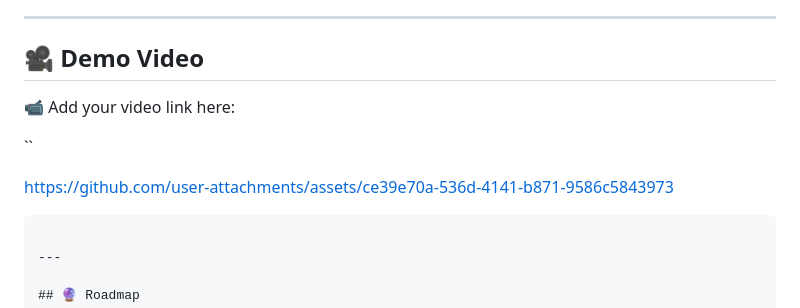
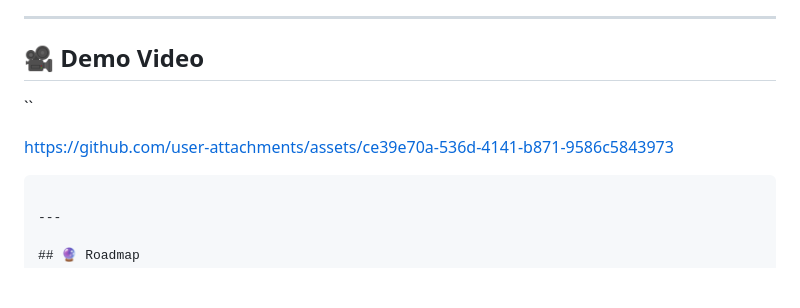
Before and after one commit to dipendrajoshi24/STRESS-LEVEL-PREDICTION-WITH-PERSONALIZED-FEEDBACK, a Markdown page: README.md, the part around the change. Drawn GitHub-style; blank space fills up the shorter version.

````diff
--- a/README.md
+++ b/README.md
@@ -253,13 +253,9 @@ stress_prediction/
 
 ## 🎥 Demo Video
 
-📹 Add your video link here:
-
 ``
 
-
 https://github.com/user-attachments/assets/ce39e70a-536d-4141-b871-9586c5843973
-
 
 
 ```
````
